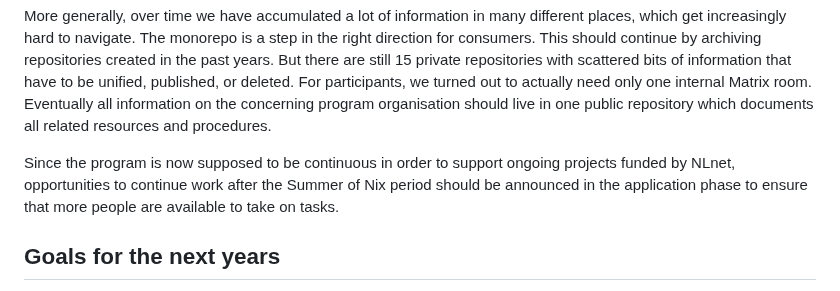
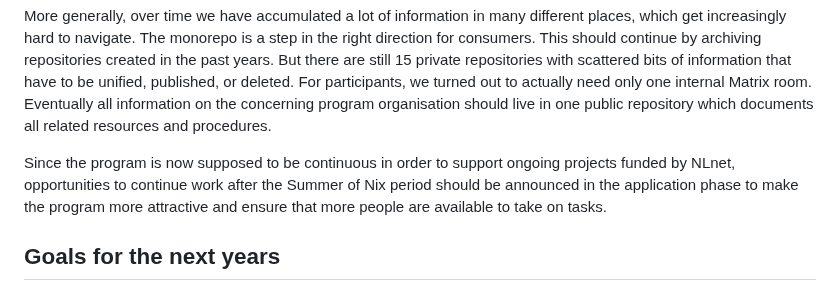
Before and after one commit to ngi-nix/summer-of-nix, a Markdown page: 2023/report.md, the part around the change. Drawn GitHub-style.

Commit message:
add note on attractiveness of fruther work opportunities

```diff
--- a/2023/report.md
+++ b/2023/report.md
@@ -113,7 +113,7 @@ But there are still 15 private repositories with scattered bits of information t
 For participants, we turned out to actually need only one internal Matrix room.
 Eventually all information on the concerning program organisation should live in one public repository which documents all related resources and procedures.
 
-Since the program is now supposed to be continuous in order to support ongoing projects funded by NLnet, opportunities to continue work after the Summer of Nix period should be announced in the application phase to ensure that more people are available to take on tasks.
+Since the program is now supposed to be continuous in order to support ongoing projects funded by NLnet, opportunities to continue work after the Summer of Nix period should be announced in the application phase to make the program more attractive and ensure that more people are available to take on tasks.
 
 ## Goals for the next years
 
```
